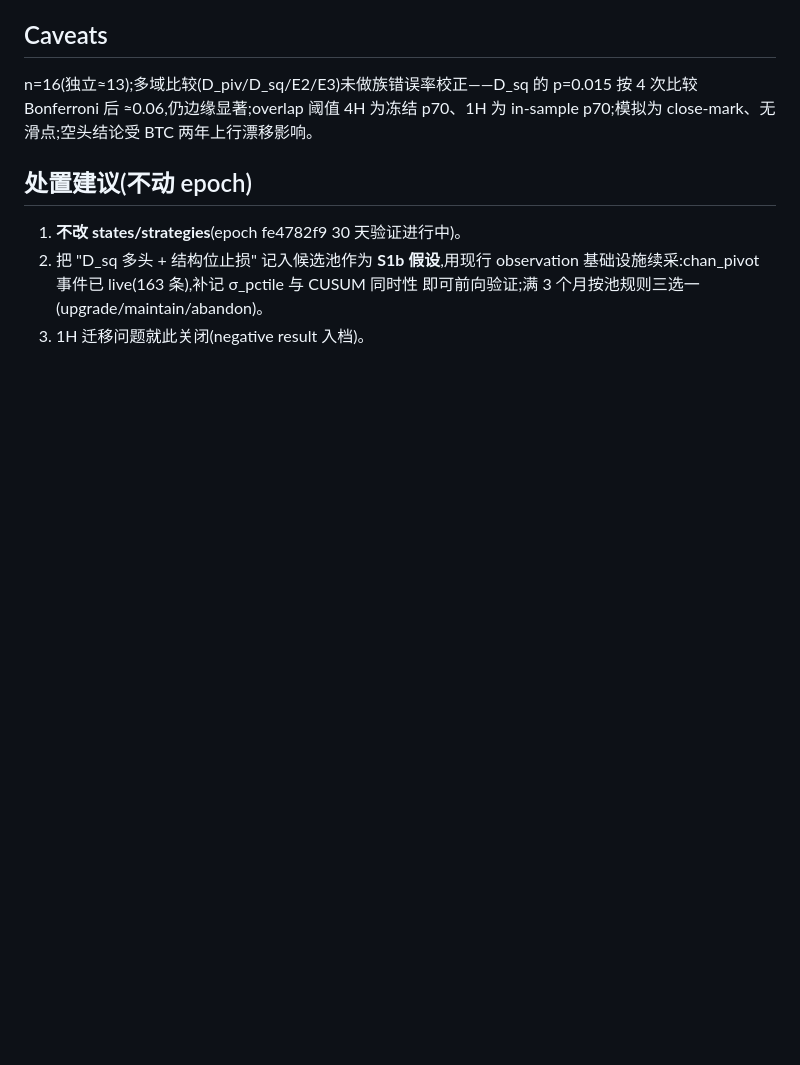
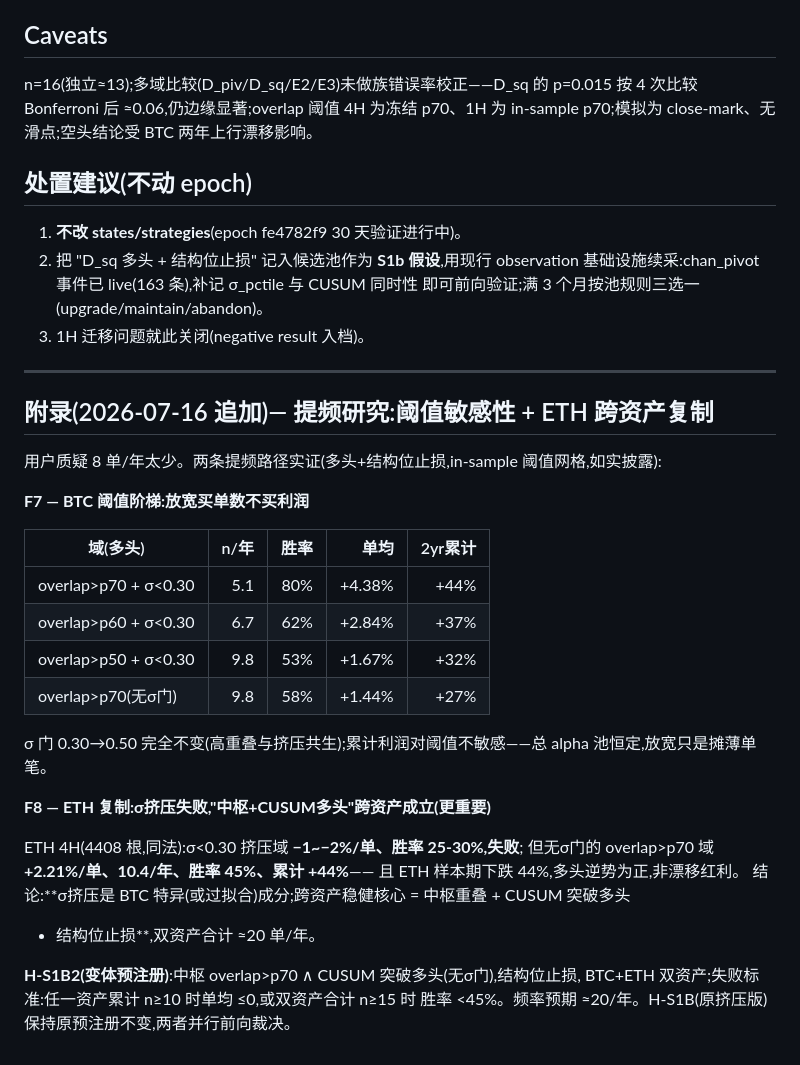
Before and after one commit to soffy88/selene, a Markdown page: analysis/state_lens_confluence_v1.md, the part around the change. GitHub-like rendering; blank space fills up the shorter version.

Commit message:
docs(analysis): S1b frequency study — threshold ladder + ETH replication (H-S1B2)
User challenged 8 trades/yr. Findings:
- BTC threshold ladder: loosening overlap p70->p50 doubles frequency but
  halves expectancy; 2yr cumulative stays ~+32-44% regardless — the alpha
  pool is fixed, loosening only dilutes per-trade.
- ETH replication: the sigma-squeeze condition FAILS on ETH (-1..-2%/trade)
  — BTC-specific or overfit. The robust cross-asset core is pivot-overlap
  >p70 + CUSUM long + swing stop: BTC +1.44% @9.8/yr, ETH +2.21% @10.4/yr
  with ETH down 44% over the sample (counter-drift, not beta).
- Registered variant hypothesis H-S1B2 (dual-asset, ~20/yr, own failure
  criteria) alongside the unchanged pre-registered H-S1B.

Co-Authored-By: Claude Fable 5 <noreply@anthropic.com>

```diff
--- a/analysis/state_lens_confluence_v1.md
+++ b/analysis/state_lens_confluence_v1.md
@@ -90,3 +90,33 @@ in-sample p70;模拟为 close-mark、无滑点;空头结论受 BTC 两年上行
    基础设施续采:chan_pivot 事件已 live(163 条),补记 σ_pctile 与 CUSUM 同时性
    即可前向验证;满 3 个月按池规则三选一(upgrade/maintain/abandon)。
 3. 1H 迁移问题就此关闭(negative result 入档)。
+
+---
+
+## 附录(2026-07-16 追加)— 提频研究:阈值敏感性 + ETH 跨资产复制
+
+用户质疑 8 单/年太少。两条提频路径实证(多头+结构位止损,in-sample 阈值网格,如实披露):
+
+**F7 — BTC 阈值阶梯:放宽买单数不买利润**
+
+| 域(多头) | n/年 | 胜率 | 单均 | 2yr累计 |
+|---|---:|---:|---:|---:|
+| overlap>p70 + σ<0.30 | 5.1 | 80% | +4.38% | +44% |
+| overlap>p60 + σ<0.30 | 6.7 | 62% | +2.84% | +37% |
+| overlap>p50 + σ<0.30 | 9.8 | 53% | +1.67% | +32% |
+| overlap>p70(无σ门) | 9.8 | 58% | +1.44% | +27% |
+
+σ 门 0.30→0.50 完全不变(高重叠与挤压共生);累计利润对阈值不敏感——总 alpha
+池恒定,放宽只是摊薄单笔。
+
+**F8 — ETH 复制:σ挤压失败,"中枢+CUSUM多头"跨资产成立(更重要)**
+
+ETH 4H(4408 根,同法):σ<0.30 挤压域 **−1~−2%/单、胜率 25-30%,失败**;
+但无σ门的 overlap>p70 域 **+2.21%/单、10.4/年、胜率 45%、累计 +44%**——
+且 ETH 样本期下跌 44%,多头逆势为正,非漂移红利。
+结论:**σ挤压是 BTC 特异(或过拟合)成分;跨资产稳健核心 = 中枢重叠 + CUSUM 突破多头
++ 结构位止损**,双资产合计 ≈20 单/年。
+
+**H-S1B2(变体预注册)**:中枢 overlap>p70 ∧ CUSUM 突破多头(无σ门),结构位止损,
+BTC+ETH 双资产;失败标准:任一资产累计 n≥10 时单均 ≤0,或双资产合计 n≥15 时
+胜率 <45%。频率预期 ≈20/年。H-S1B(原挤压版)保持原预注册不变,两者并行前向裁决。
```
Also changed, not shown: analysis/v2_2_candidate_pool_v1.md (+9 -0 lines).
